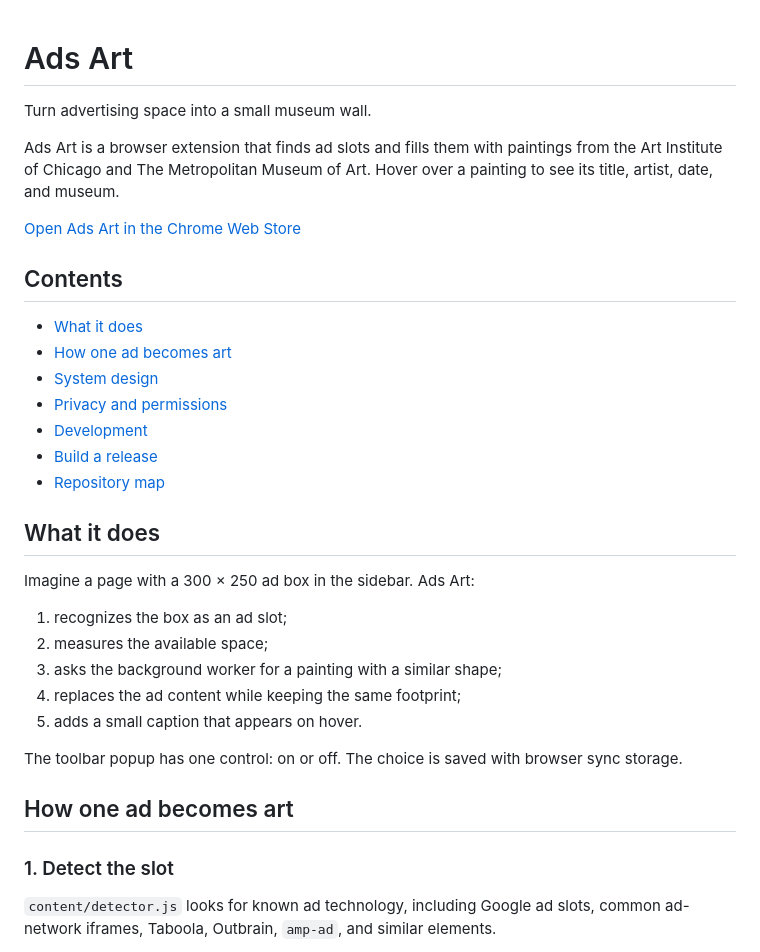
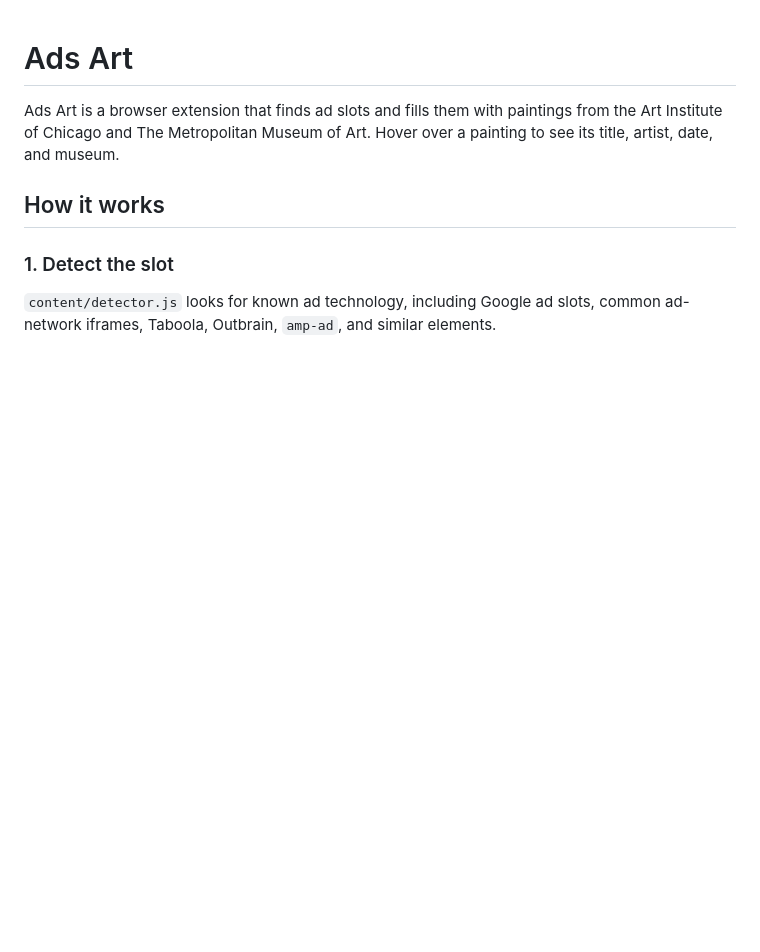
Before and after one commit to unnobatroo/ads-art, a Markdown page: README.md, the part around one of its changes. Rendered like a GitHub page; blank space fills up the shorter version.

```diff
--- a/README.md
+++ b/README.md
@@ -1,34 +1,8 @@
 # Ads Art
-
-Turn advertising space into a small museum wall.
 
 Ads Art is a browser extension that finds ad slots and fills them with paintings from the Art Institute of Chicago and The Metropolitan Museum of Art. Hover over a painting to see its title, artist, date, and museum.
 
-[Open Ads Art in the Chrome Web Store](https://chromewebstore.google.com/detail/ads-art/hiklgdbacjoodnnipckhmacbecdchhpl)
-
-## Contents
-
-- [What it does](#what-it-does)
-- [How one ad becomes art](#how-one-ad-becomes-art)
-- [System design](#system-design)
-- [Privacy and permissions](#privacy-and-permissions)
-- [Development](#development)
-- [Build a release](#build-a-release)
-- [Repository map](#repository-map)
-
-## What it does
-
-Imagine a page with a 300 × 250 ad box in the sidebar. Ads Art:
-
-1. recognizes the box as an ad slot;
-2. measures the available space;
-3. asks the background worker for a painting with a similar shape;
-4. replaces the ad content while keeping the same footprint;
-5. adds a small caption that appears on hover.
-
-The toolbar popup has one control: on or off. The choice is saved with browser sync storage.
-
-## How one ad becomes art
+## How it works
 
 ### 1. Detect the slot
 
```
Also changed, not shown: other parts of README.md (+1 -46 lines).
